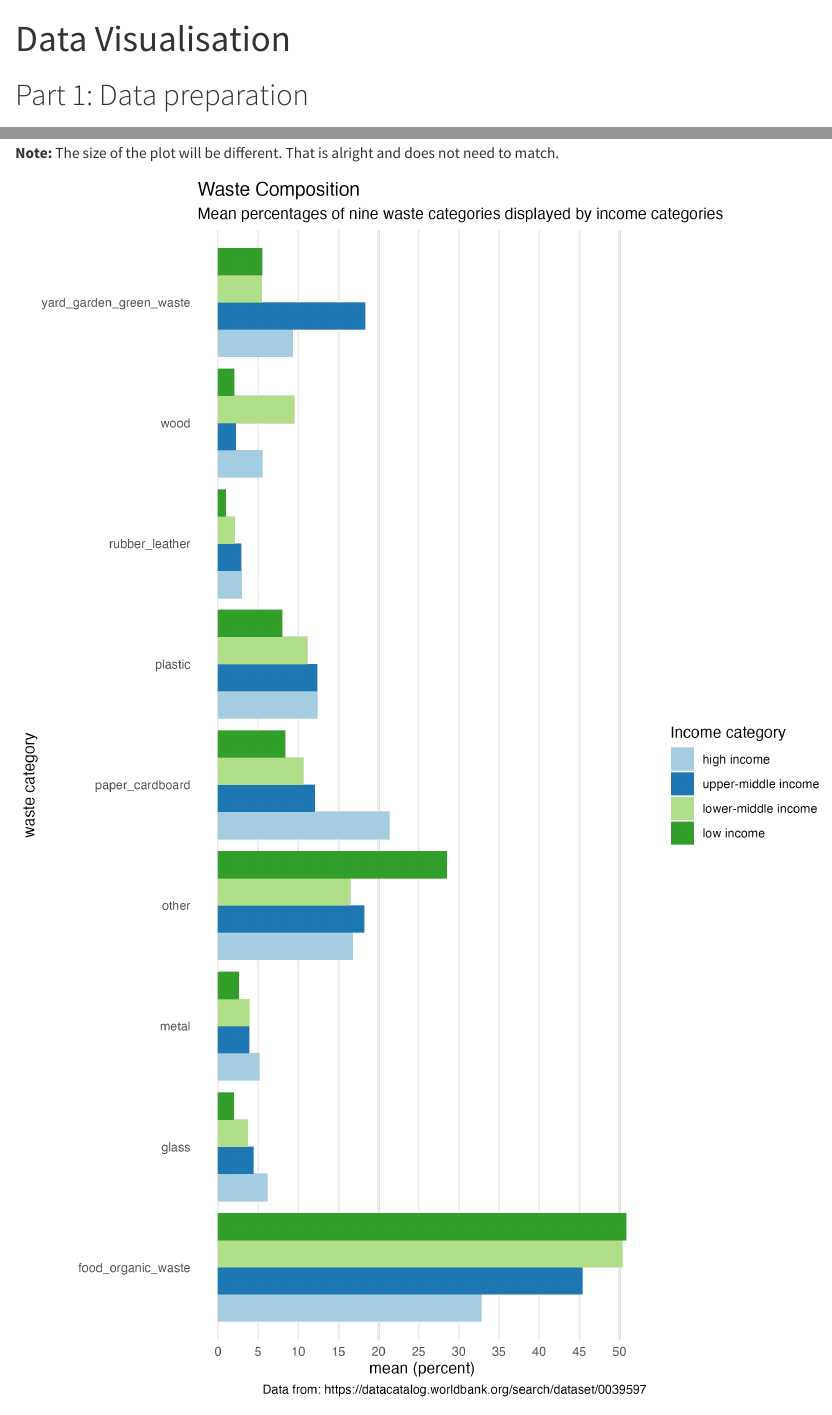
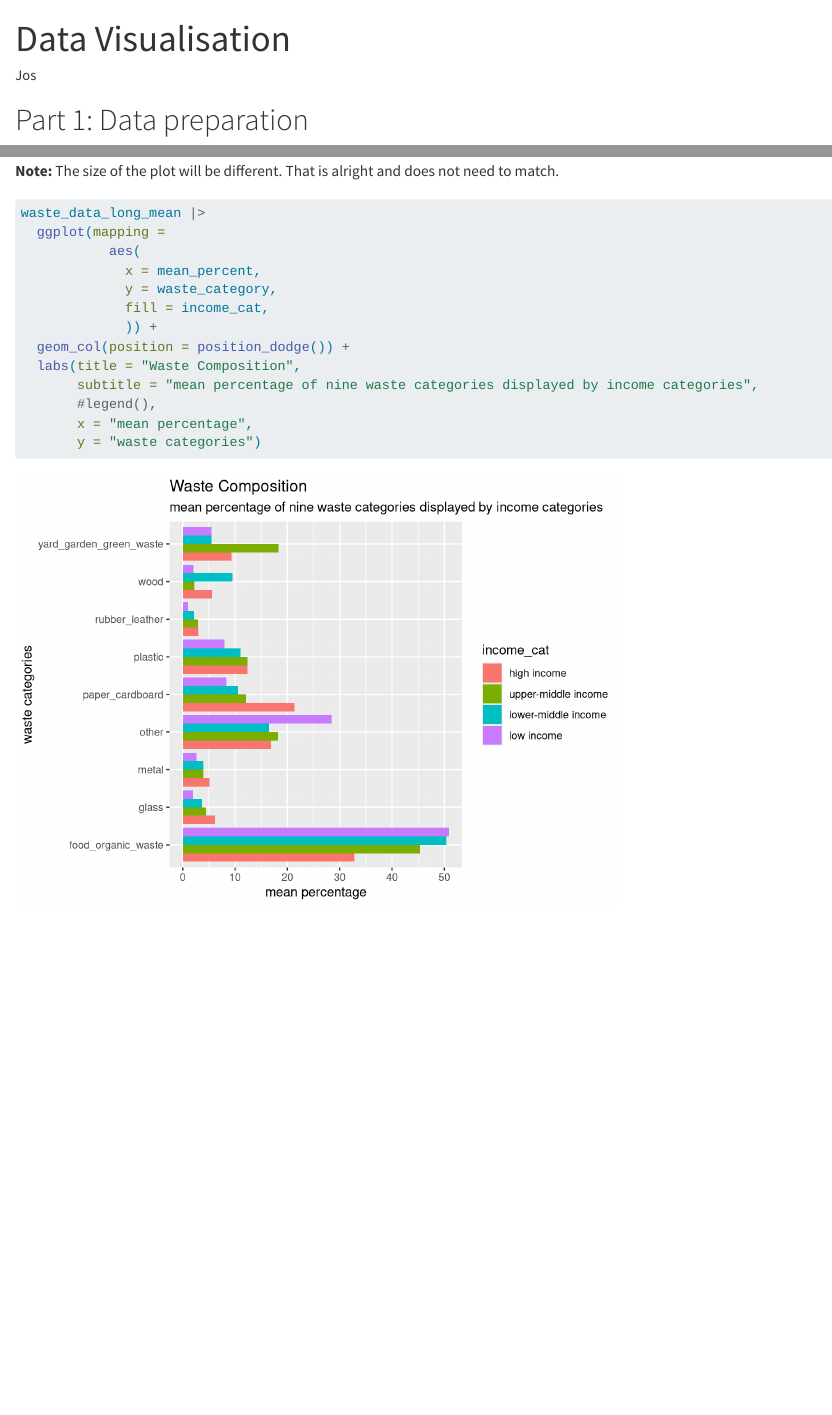
Before and after one commit to ds4owd-001/md-07-assignments-yozgoesdigital, a Quarto document (md-07a-pivoting.qmd): the page in a window 1100 px wide, from its top, and a second part further down, joined at a grey line. Rendered offline with R 4.5, knitr and Pandoc in place of Quarto, with nearby package versions.

Commit message:
Completed homework assignment 07

````diff
--- a/md-07a-pivoting.qmd
+++ b/md-07a-pivoting.qmd
@@ -1,6 +1,6 @@
 ---
 title: "Data Visualisation"
-author: ""
+author: "Jos"
 format:
   html:
     embed-resources: true
@@ -161,7 +161,19 @@ waste_data_long_mean <- read_rds("data/msw-generation-and-composition-by-income-
 **Note:** The size of the plot will be different. That is alright and does not need to match.
 
 ```{r}
-
+waste_data_long_mean |>
+  ggplot(mapping =
+           aes(
+             x = mean_percent,
+             y = waste_category,
+             fill = income_cat,
+             )) +
+  geom_col(position = position_dodge()) +
+  labs(title = "Waste Composition",
+       subtitle = "mean percentage of nine waste categories displayed by income categories",
+       #legend(),
+       x = "mean percentage",
+       y = "waste categories")
 
 ```
 
````
Also changed, not shown: md-07a-pivoting.html (added).
